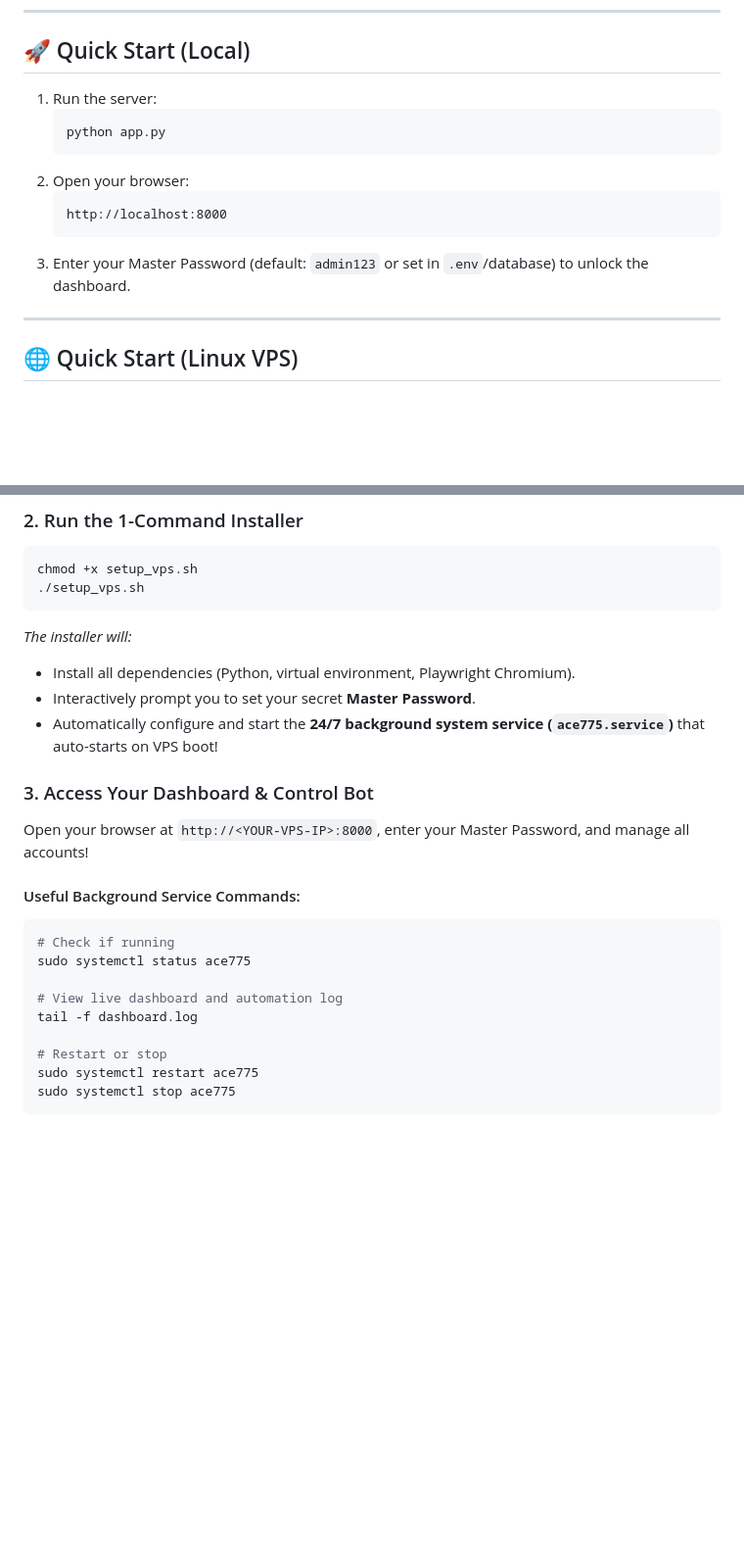
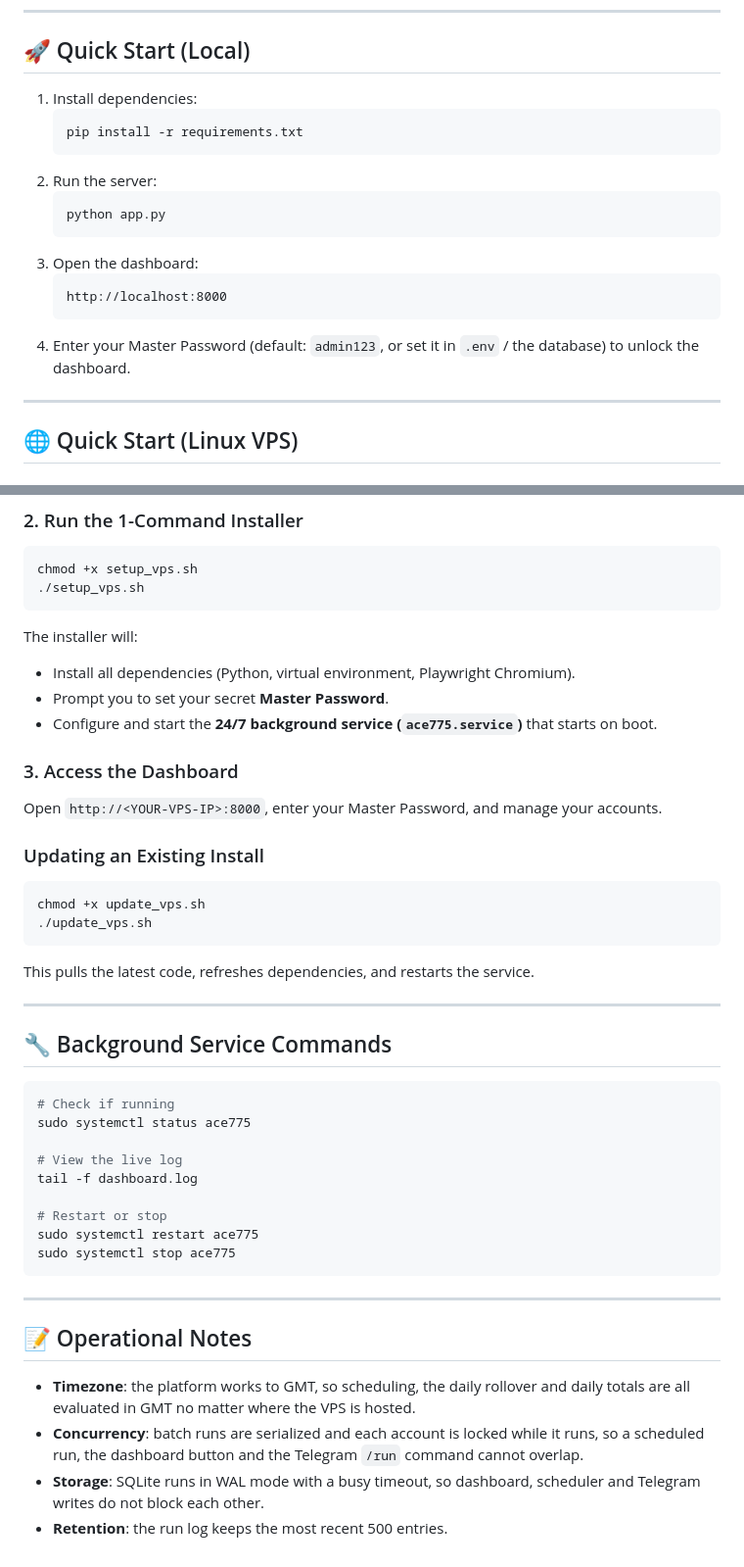
Before and after one commit to lenoxspider/ace_task, a Markdown page: README.md, 2 parts joined by grey strips. Shown at 98% size. GitHub-like rendering; blank space fills up the shorter version.

````diff
--- a/README.md
+++ b/README.md
@@ -67,15 +69,19 @@ task_ace/
 
 ## 🚀 Quick Start (Local)
 
-1. Run the server:
+1. Install dependencies:
+   ```bash
+   pip install -r requirements.txt
+   ```
+2. Run the server:
    ```bash
    python app.py
    ```
-2. Open your browser:
+3. Open the dashboard:
    ```text
    http://localhost:8000
    ```
-3. Enter your Master Password (default: `admin123` or set in `.env`/database) to unlock the dashboard.
+4. Enter your Master Password (default: `admin123`, or set it in `.env` / the database) to unlock the dashboard.
 
 ---
 
@@ -92,23 +98,42 @@ cd ace_task
 chmod +x setup_vps.sh
 ./setup_vps.sh
 ```
-*The installer will:*
+The installer will:
 - Install all dependencies (Python, virtual environment, Playwright Chromium).
-- Interactively prompt you to set your secret **Master Password**.
-- Automatically configure and start the **24/7 background system service (`ace775.service`)** that auto-starts on VPS boot!
+- Prompt you to set your secret **Master Password**.
+- Configure and start the **24/7 background service (`ace775.service`)** that starts on boot.
 
-### 3. Access Your Dashboard & Control Bot
-Open your browser at `http://<YOUR-VPS-IP>:8000`, enter your Master Password, and manage all accounts!
+### 3. Access the Dashboard
+Open `http://<YOUR-VPS-IP>:8000`, enter your Master Password, and manage your accounts.
 
-#### Useful Background Service Commands:
+### Updating an Existing Install
+```bash
+chmod +x update_vps.sh
+./update_vps.sh
+```
+This pulls the latest code, refreshes dependencies, and restarts the service.
+
+---
+
+## 🔧 Background Service Commands
+
 ```bash
 # Check if running
 sudo systemctl status ace775
 
-# View live dashboard and automation log
+# View the live log
 tail -f dashboard.log
 
 # Restart or stop
 sudo systemctl restart ace775
 sudo systemctl stop ace775
 ```
+
+---
+
+## 📝 Operational Notes
+
+- **Timezone**: the platform works to GMT, so scheduling, the daily rollover and daily totals are all evaluated in GMT no matter where the VPS is hosted.
+- **Concurrency**: batch runs are serialized and each account is locked while it runs, so a scheduled run, the dashboard button and the Telegram `/run` command cannot overlap.
+- **Storage**: SQLite runs in WAL mode with a busy timeout, so dashboard, scheduler and Telegram writes do not block each other.
+- **Retention**: the run log keeps the most recent 500 entries.
````
Also changed, not shown: other parts of README.md (+32 -30 lines).
